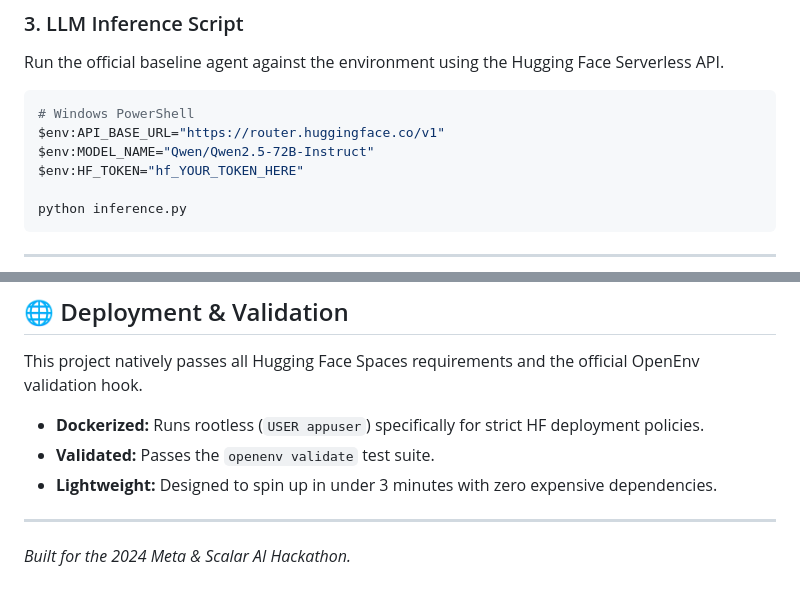
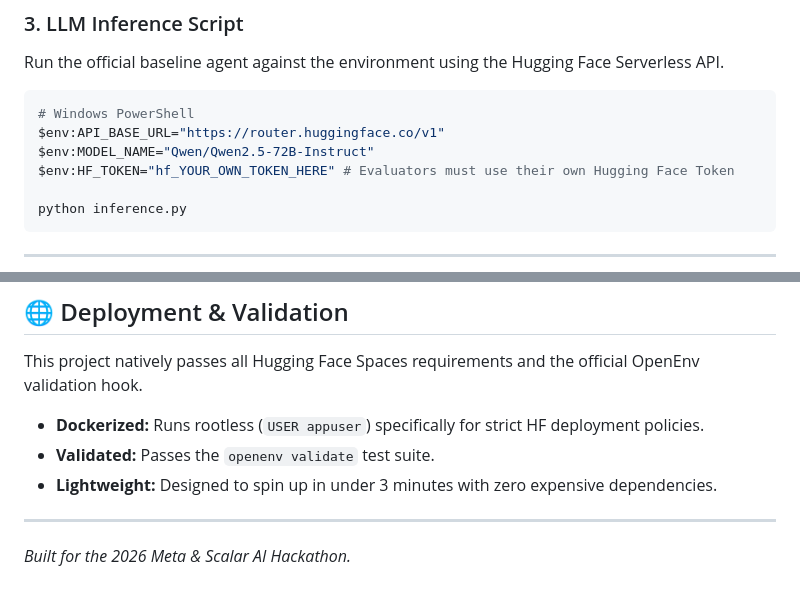
Before and after one commit to letsjoyn/meta-scalar-hack, a Markdown page: README.md, 2 parts joined by grey strips. Drawn GitHub-style.

Commit message:
Update hackathon year and specify user token usage

````diff
--- a/README.md
+++ b/README.md
@@ -134,7 +134,7 @@ Run the official baseline agent against the environment using the Hugging Face S
 # Windows PowerShell
 $env:API_BASE_URL="https://router.huggingface.co/v1"
 $env:MODEL_NAME="Qwen/Qwen2.5-72B-Instruct"
-$env:HF_TOKEN="hf_YOUR_TOKEN_HERE"
+$env:HF_TOKEN="hf_YOUR_OWN_TOKEN_HERE" # Evaluators must use their own Hugging Face Token
 
 python inference.py
 ```
@@ -150,4 +150,4 @@ This project natively passes all Hugging Face Spaces requirements and the offici
 * **Lightweight:** Designed to spin up in under 3 minutes with zero expensive dependencies.
 
 ---
-*Built for the 2024 Meta & Scalar AI Hackathon.*
+*Built for the 2026 Meta & Scalar AI Hackathon.*
````
